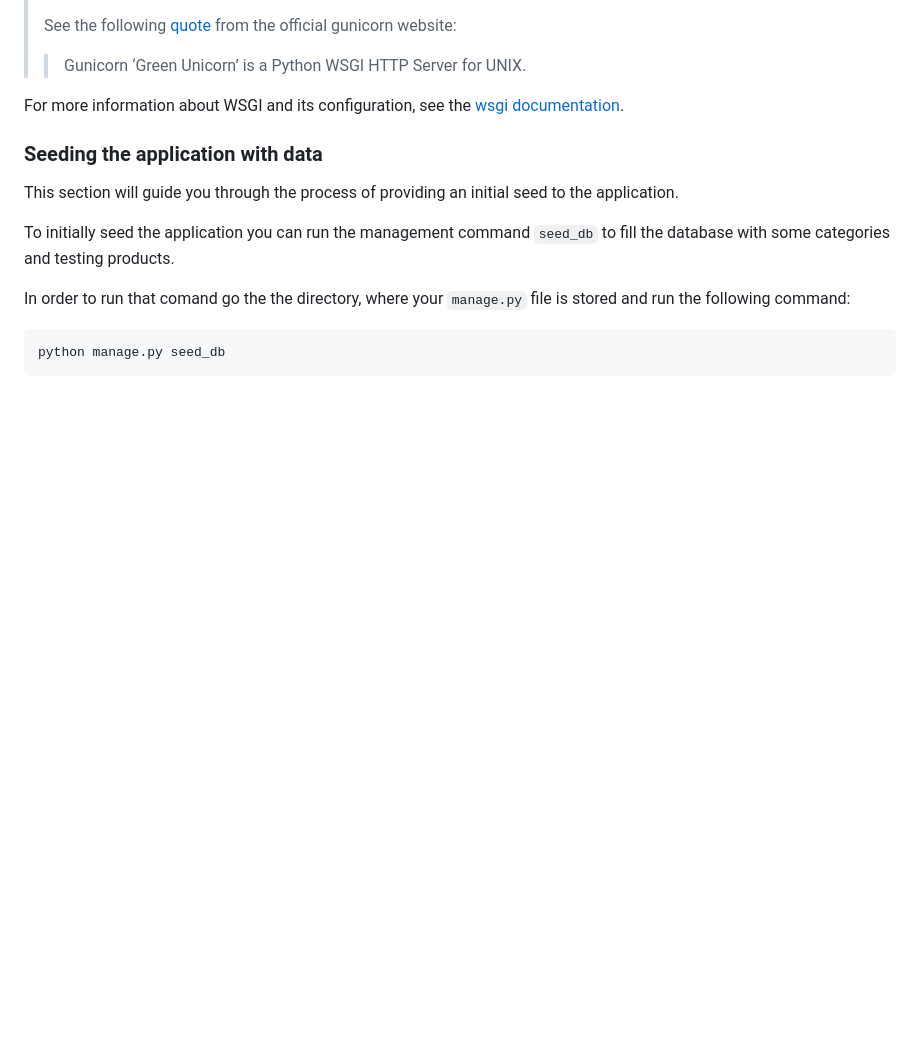
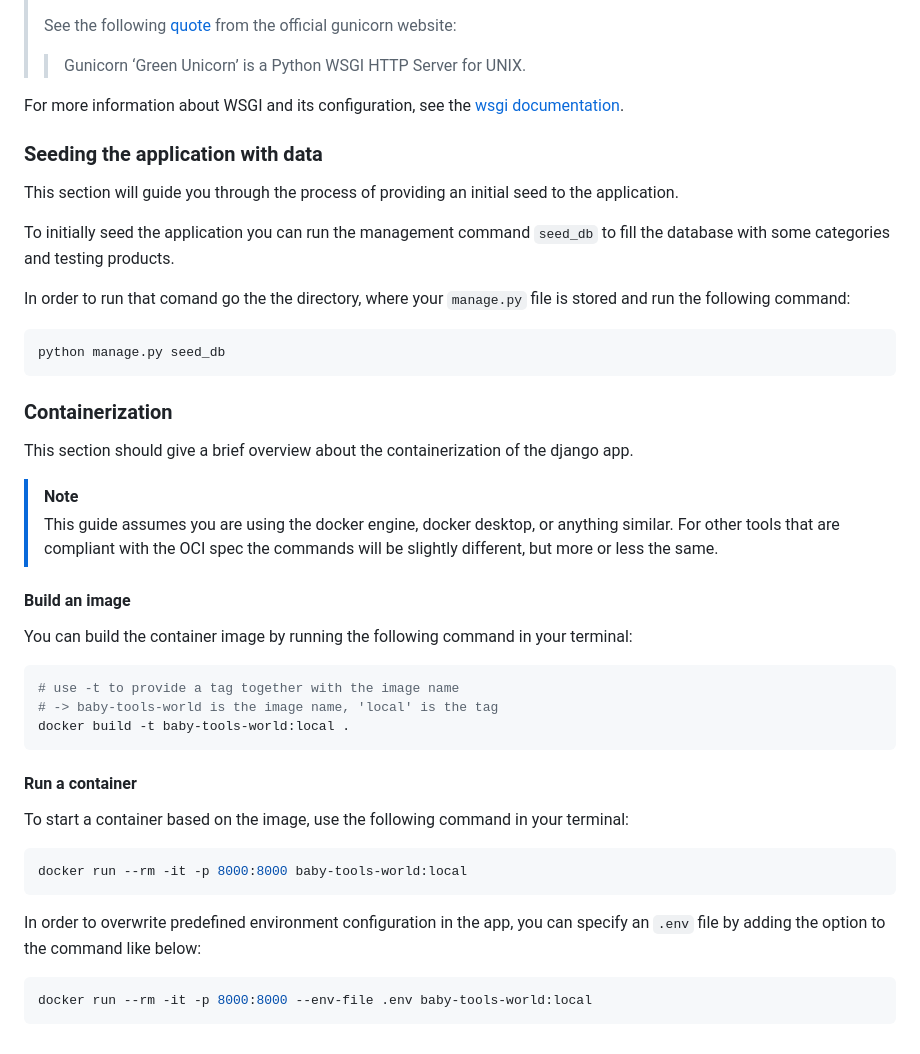
Before and after one commit to PascalNehlsen/baby-tools-world, a Markdown page: README.md, the part around the change. Rendered like a GitHub page; blank space fills up the shorter version.

Commit message:
docs: add container hints to README

````diff
--- a/README.md
+++ b/README.md
@@ -124,3 +124,35 @@ In order to run that comand go the the directory, where your `manage.py` file is
 ```bash
 python manage.py seed_db
 ```
+
+### Containerization
+
+This section should give a brief overview about the containerization of the django app.
+
+> [!NOTE]
+> This guide assumes you are using the docker engine, docker desktop, or anything similar.
+> For other tools that are compliant with the OCI spec the commands will be slightly different, but more or less the same.
+
+#### Build an image
+
+You can build the container image by running the following command in your terminal:
+
+```bash
+# use -t to provide a tag together with the image name
+# -> baby-tools-world is the image name, 'local' is the tag
+docker build -t baby-tools-world:local .
+```
+
+#### Run a container
+
+To start a container based on the image, use the following command in your terminal:
+
+```bash
+docker run --rm -it -p 8000:8000 baby-tools-world:local
+```
+
+In order to overwrite predefined environment configuration in the app, you can specify an `.env` file by adding the option to the command like below:
+
+```bash
+docker run --rm -it -p 8000:8000 --env-file .env baby-tools-world:local
+```
````
